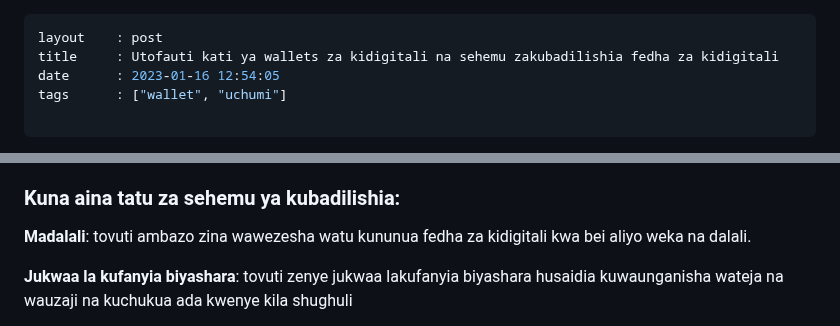
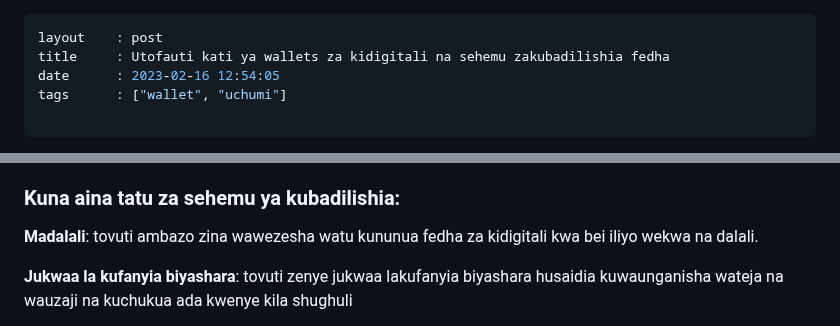
Before and after one commit to kazz54/congenial-rotary-phone, a Markdown page: views/lyrics/utofauti-kati-ya-pochi-za-kidigitali-na-sehemu-zakubadilishia-fedha.md, 2 parts joined by grey strips. Rendered like a GitHub page.

```diff
--- a/views/lyrics/utofauti-kati-ya-pochi-za-kidigitali-na-sehemu-zakubadilishia-fedha.md
+++ b/views/lyrics/utofauti-kati-ya-pochi-za-kidigitali-na-sehemu-zakubadilishia-fedha.md
@@ -1,7 +1,7 @@
 ---
 layout    : post
-title     : Utofauti kati ya wallets za kidigitali na sehemu zakubadilishia fedha za kidigitali
-date      : 2023-01-16 12:54:05
+title     : Utofauti kati ya wallets za kidigitali na sehemu zakubadilishia fedha
+date      : 2023-02-16 12:54:05
 tags      : ["wallet", "uchumi"]
 
 ---
@@ -39,7 +39,7 @@ au fedha za asili kama dolla ya Marekani nk.
 
 ### Kuna aina tatu za sehemu ya kubadilishia:
 
-**Madalali**: tovuti ambazo zina wawezesha watu kununua fedha za kidigitali kwa bei aliyo weka na dalali.
+**Madalali**: tovuti ambazo zina wawezesha watu kununua fedha za kidigitali kwa bei iliyo wekwa na dalali.
 
 
 **Jukwaa la kufanyia biyashara**: tovuti zenye jukwaa lakufanyia biyashara husaidia kuwaunganisha wateja na wauzaji na kuchukua ada kwenye kila shughuli
```
